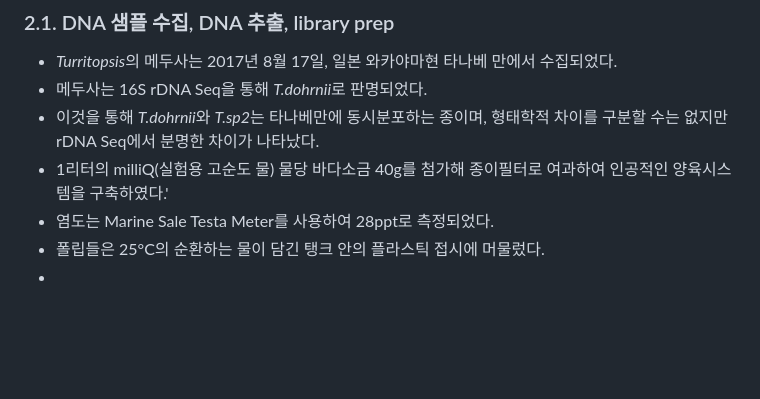
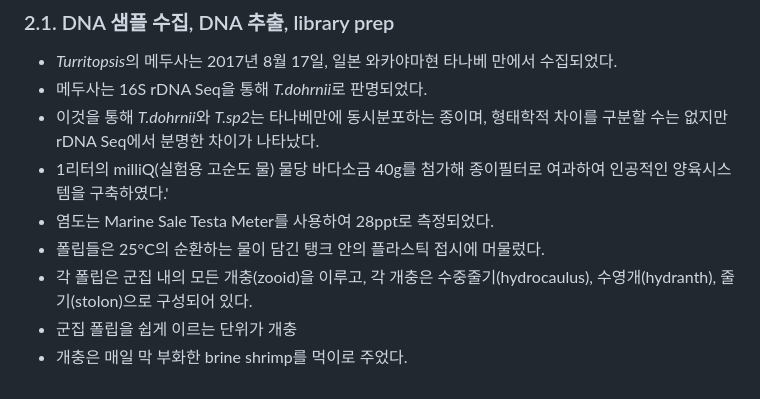
Before and after one commit to CQ-01/BI, a Markdown page: 홍해파리.md, the part around the change. GitHub-like rendering; blank space fills up the shorter version.

Commit message:
immortal jellyfish matarial and method

```diff
--- a/홍해파리.md
+++ b/홍해파리.md
@@ -31,4 +31,6 @@
 - 1리터의 milliQ(실험용 고순도 물) 물당 바다소금 40g를 첨가해 종이필터로 여과하여 인공적인 양육시스템을 구축하였다.'
 - 염도는 Marine Sale Testa Meter를 사용하여 28ppt로 측정되었다.
 - 폴립들은 25°C의 순환하는 물이 담긴 탱크 안의 플라스틱 접시에 머물렀다.
--
+- 각 폴립은 군집 내의 모든 개충(zooid)을 이루고, 각 개충은 수중줄기(hydrocaulus), 수영개(hydranth), 줄기(stolon)으로 구성되어 있다.
+- 군집 폴립을 쉽게 이르는 단위가 개충
+- 개충은 매일 막 부화한 brine shrimp를 먹이로 주었다.
```
